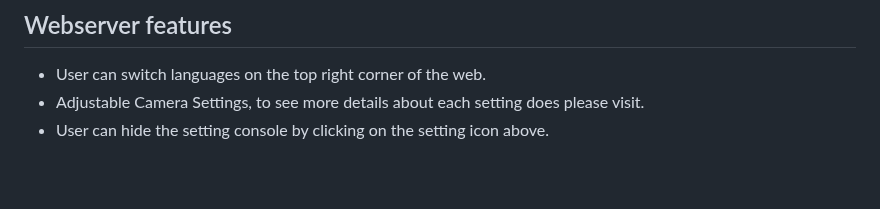
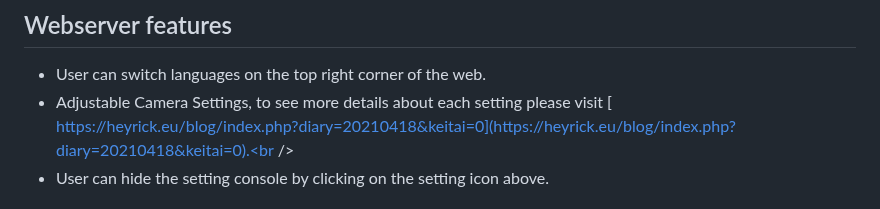
Before and after one commit to San279/camera-webserver-for-esp32S3, a Markdown page: README.md, the part around one of its changes. Rendered like a GitHub page; blank space fills up the shorter version.

```diff
--- a/README.md
+++ b/README.md
@@ -38,7 +38,8 @@ This project was intended to use for collecting images from Esp32S3 to train [FO
 <br /><br /><br /><br />
 ## Webserver features
 - User can switch languages on the top right corner of the web.<br />
-- Adjustable Camera Settings, to see more details about each setting does please visit.<br />
+- Adjustable Camera Settings, to see more details about each setting please visit [
+https://heyrick.eu/blog/index.php?diary=20210418&keitai=0](https://heyrick.eu/blog/index.php?diary=20210418&keitai=0).<br />
 - User can hide the setting console by clicking on the setting icon above.<br /><br />
 ![alt text](/Images_for_readme/setting.PNG)
 <br /><br /><br />
```
Also changed, not shown: other parts of README.md (+2 -2 lines).
